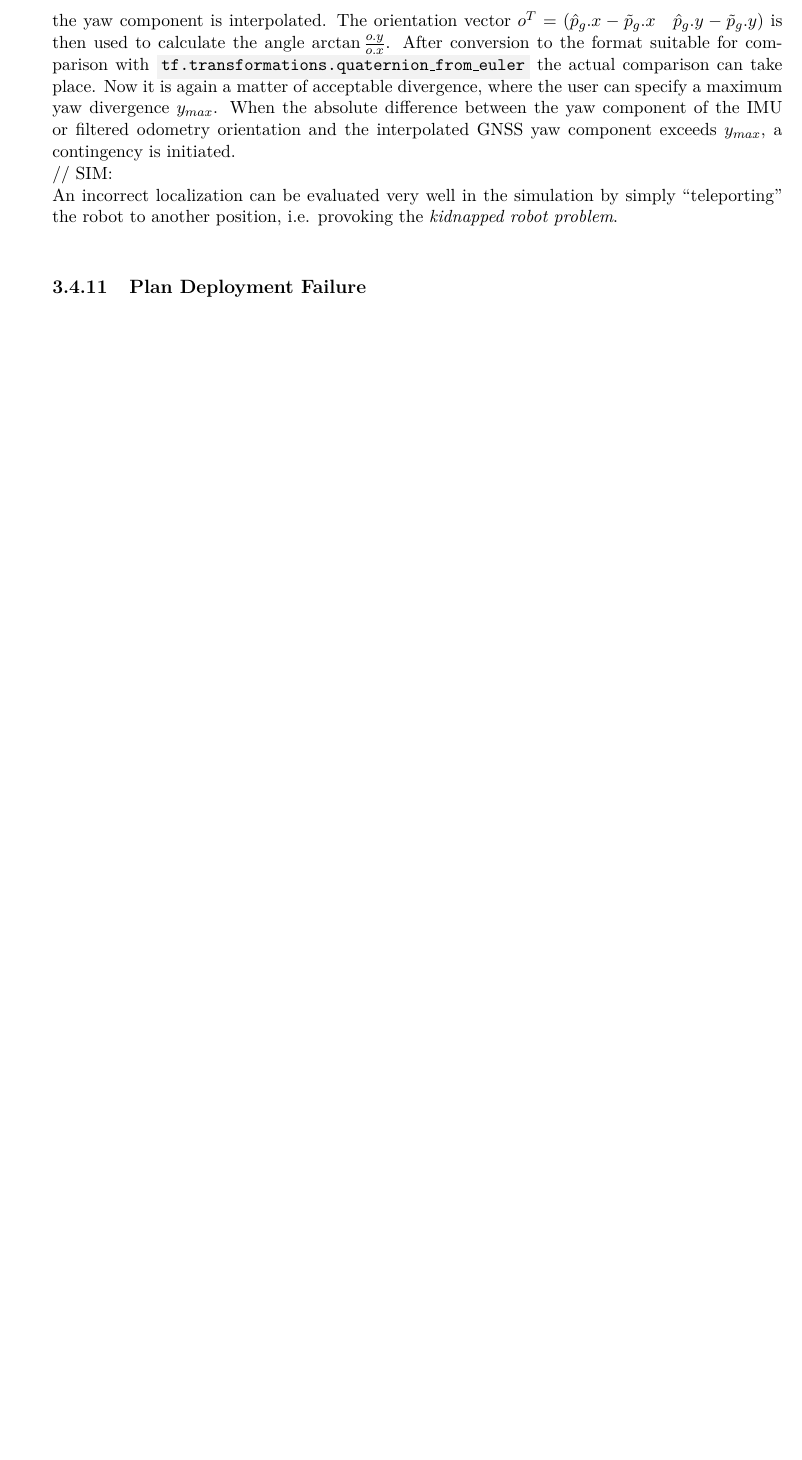
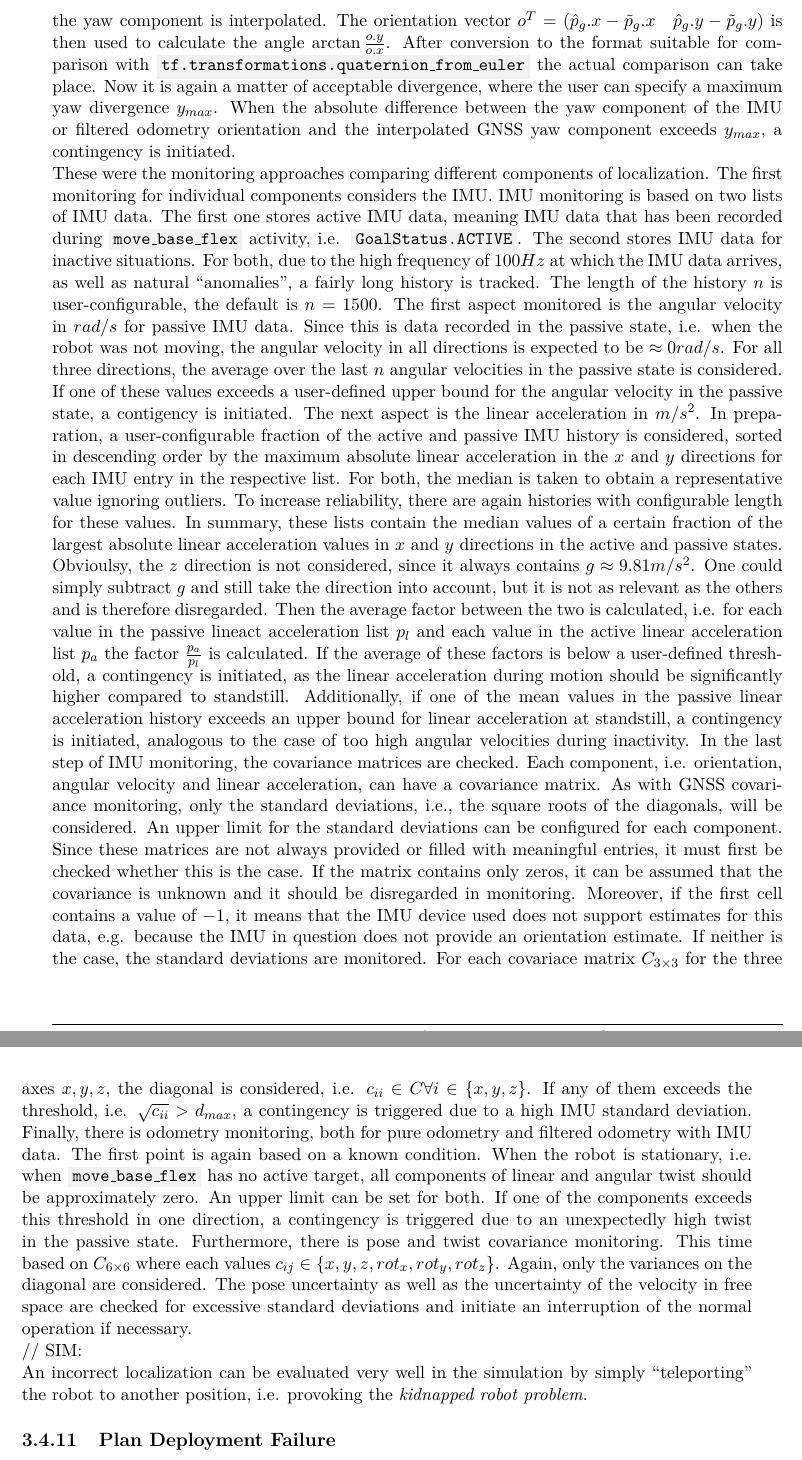
Before and after one commit to tbohne/msc, a LaTeX thesis (thesis/thesis.tex): part of page 56 of 71 before the commit and two parts of pages 56 and 57 of 71 after it, the two joined at a grey line, cut so that both start at the same text, the shorter picture padded with empty space. Compiled offline with pdfLaTeX.

Commit message:
extend localization section

```diff
--- a/thesis/thesis.tex
+++ b/thesis/thesis.tex
@@ -1508,6 +1508,33 @@ $o^{T} = (\hat{p}_{g}.x - \tilde{p}_{g}.x \quad \hat{p}_{g}.y - \tilde{p}_{g}.y)
 suitable for comparison with \code{tf.transformations.quaternion\_from\_euler} the actual comparison can take place. Now it is again a matter of acceptable divergence, where the
 user can specify a maximum yaw divergence $y_{max}$. When the absolute difference between the yaw component of the IMU or filtered odometry orientation and the interpolated GNSS
 yaw component exceeds $y_{max}$, a contingency is initiated.\newline
+These were the monitoring approaches comparing different components of localization. The first monitoring for individual components considers the IMU. IMU monitoring is based on two
+lists of IMU data. The first one stores active IMU data, meaning IMU data that has been recorded during \code{move\_base\_flex} activity, i.e. \code{GoalStatus.ACTIVE}. The second
+stores IMU data for inactive situations. For both, due to the high frequency of $100Hz$ at which the IMU data arrives, as well as natural \textquote{anomalies}, a fairly long
+history is tracked. The length of the history $n$ is user-configurable, the default is $n = 1500$. The first aspect monitored is the angular velocity in $rad/s$ for passive IMU data.
+Since this is data recorded in the passive state, i.e. when the robot was not moving, the angular velocity in all directions is expected to be $\approx 0 rad/s$. For all three
+directions, the average over the last $n$ angular velocities in the passive state is considered. If one of these values exceeds a user-defined upper bound for the angular velocity in
+the passive state, a contigency is initiated. The next aspect is the linear acceleration in $m/s^2$. In preparation, a user-configurable fraction of the active and passive IMU
+history is considered, sorted in descending order by the maximum absolute linear acceleration in the $x$ and $y$ directions for each IMU entry in the respective list.
+For both, the median is taken to obtain a representative value ignoring outliers. To increase reliability, there are again histories with configurable length for these values.
+In summary, these lists contain the median values of a certain fraction of the largest absolute linear acceleration values in $x$ and $y$ directions in the active and passive states.
+Obvioulsy, the $z$ direction is not considered, since it always contains $g \approx 9.81m/s^2$. One could simply subtract $g$ and still take the direction into account, but it is not
+as relevant as the others and is therefore disregarded. Then the average factor between the two is calculated, i.e. for each value in the passive lineact acceleration list $p_l$ and
+each value in the active linear acceleration list $p_a$ the factor $\frac{p_a}{p_l}$ is calculated. If the average of these factors is below a user-defined threshold, a contingency
+is initiated, as the linear acceleration during motion should be significantly higher compared to standstill. Additionally, if one of the mean values in the passive linear
+acceleration history exceeds an upper bound for linear acceleration at standstill, a contingency is initiated, analogous to the case of too high angular velocities during inactivity.
+In the last step of IMU monitoring, the covariance matrices are checked. Each component, i.e. orientation, angular velocity and linear acceleration, can have a covariance matrix.
+As with GNSS covariance monitoring, only the standard deviations, i.e., the square roots of the diagonals, will be considered. An upper limit for the standard deviations can be
+configured for each component. Since these matrices are not always provided or filled with meaningful entries, it must first be checked whether this is the case. If the matrix
+contains only zeros, it can be assumed that the covariance is unknown and it should be disregarded in monitoring. Moreover, if the first cell contains a value of $-1$, it means that
+the IMU device used does not support estimates for this data, e.g. because the IMU in question does not provide an orientation estimate. If neither is the case, the standard
+deviations are monitored. For each covariace matrix $C_{3 \times 3}$ for the three axes $x, y, z$, the diagonal is considered, i.e. $c_{ii} \in C \forall i \in \{x, y, z\}$. If any
+of them exceeds the threshold, i.e. $\sqrt{c_{ii}} > d_{max}$, a contingency is triggered due to a high IMU standard deviation. Finally, there is odometry monitoring, both for pure
+odometry and filtered odometry with IMU data. The first point is again based on a known condition. When the robot is stationary, i.e. when \code{move\_base\_flex} has no active target,
+all components of linear and angular twist should be approximately zero. An upper limit can be set for both. If one of the components exceeds this threshold in one direction, a
+contingency is triggered due to an unexpectedly high twist in the passive state. Furthermore, there is pose and twist covariance monitoring. This time based on $C_{6 \times 6}$ where
+each values $c_{ij} \in \{x, y, z, rot_x, rot_y, rot_z\}$. Again, only the variances on the diagonal are considered. The pose uncertainty as well as the uncertainty of the velocity
+in free space are checked for excessive standard deviations and initiate an interruption of the normal operation if necessary.\newline
 // SIM:\newline
 An incorrect localization can be evaluated very well in the simulation by simply ``teleporting'' the robot to another position, i.e. provoking the
 \textit{kidnapped robot problem}.
```
